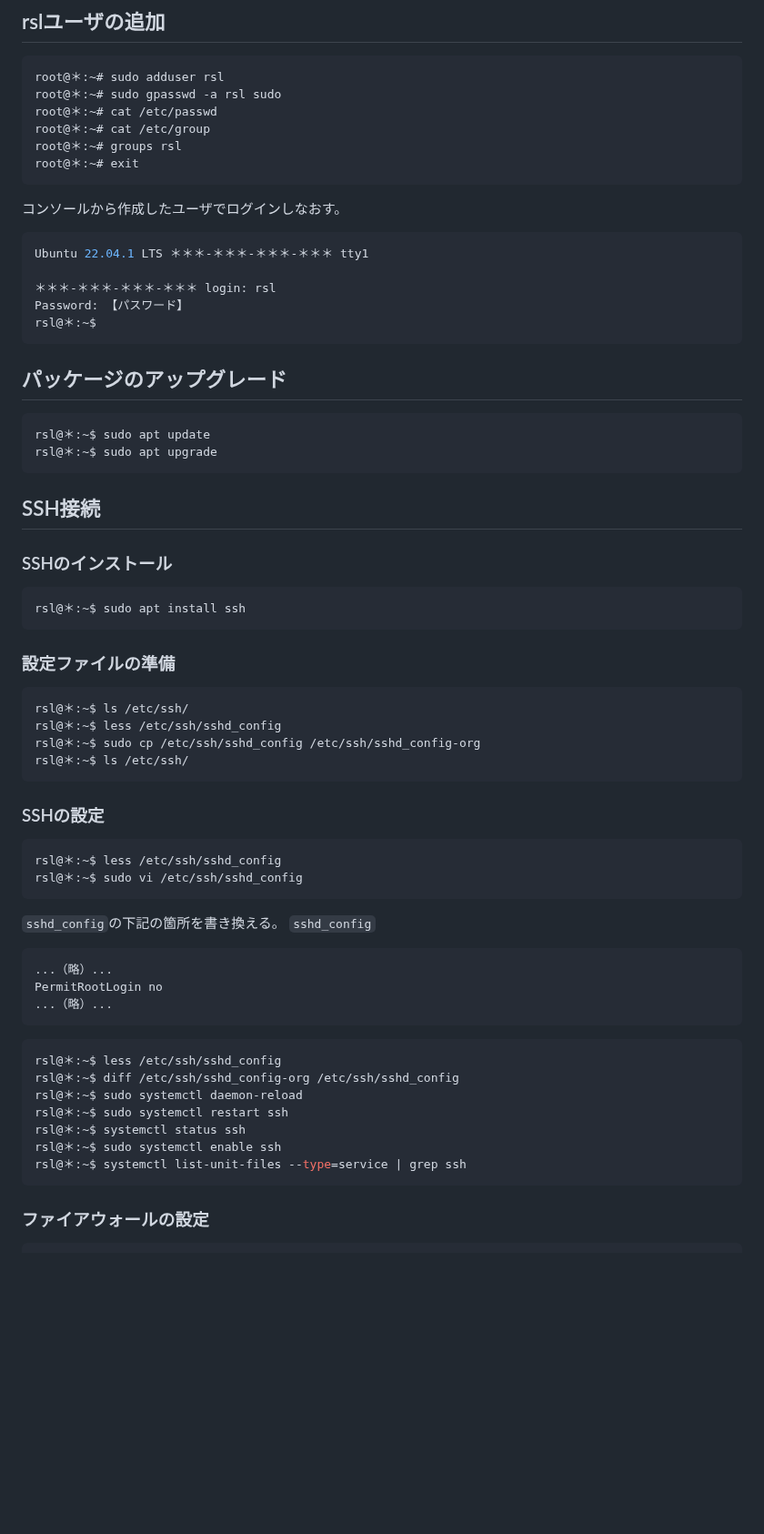
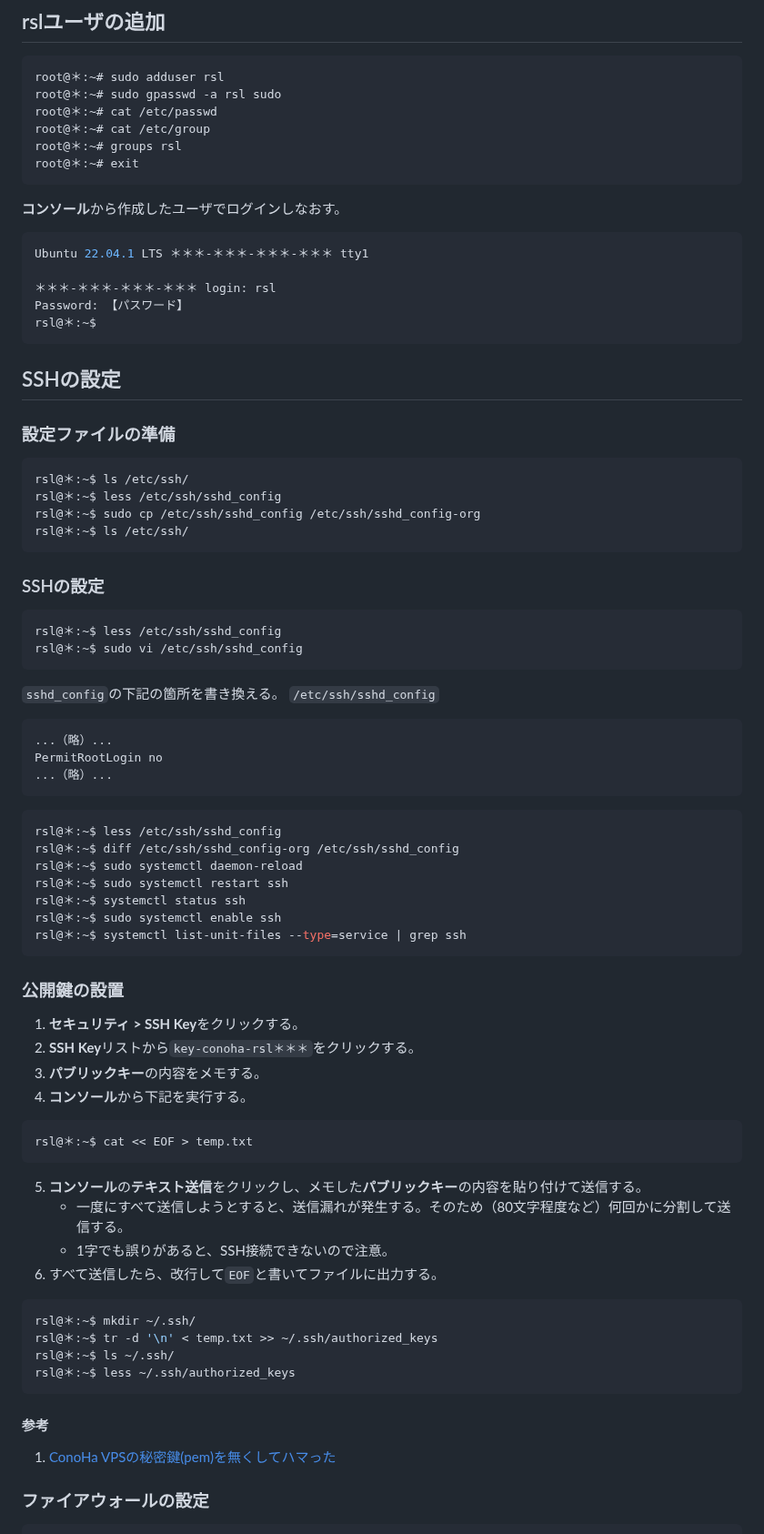
Before and after one commit to recsyslab/tutorials, a Markdown page: django/server.md, the part around the change. Shown at 91% size. Drawn GitHub-style; blank space fills up the shorter version.

````diff
--- a/django/server.md
+++ b/django/server.md
@@ -83,7 +83,7 @@ root@＊:~# groups rsl
 root@＊:~# exit
 ```
 
-コンソールから作成したユーザでログインしなおす。
+**コンソール**から作成したユーザでログインしなおす。
 ```bash
 Ubuntu 22.04.1 LTS ＊＊＊-＊＊＊-＊＊＊-＊＊＊ tty1
 
@@ -92,18 +92,7 @@ Password: 【パスワード】
 rsl@＊:~$
 ```
 
-## パッケージのアップグレード
-```bash
-rsl@＊:~$ sudo apt update
-rsl@＊:~$ sudo apt upgrade
-```
-
-## SSH接続
-
-### SSHのインストール
-```bash
-rsl@＊:~$ sudo apt install ssh
-```
+## SSHの設定
 
 ### 設定ファイルの準備
 ```bahs
@@ -120,7 +109,7 @@ rsl@＊:~$ sudo vi /etc/ssh/sshd_config
 ```
 
 `sshd_config`の下記の箇所を書き換える。
-`sshd_config`
+`/etc/ssh/sshd_config`
 ```bash
 ...（略）...
 PermitRootLogin no
@@ -137,6 +126,33 @@ rsl@＊:~$ sudo systemctl enable ssh
 rsl@＊:~$ systemctl list-unit-files --type=service | grep ssh
 ```
 
+### 公開鍵の設置
+1. **セキュリティ > SSH Key**をクリックする。
+2. **SSH Key**リストから`key-conoha-rsl＊＊＊`をクリックする。
+3. **パブリックキー**の内容をメモする。
+4. **コンソール**から下記を実行する。
+
+```bash
+rsl@＊:~$ cat << EOF > temp.txt
+```
+
+5. **コンソール**の**テキスト送信**をクリックし、メモした**パブリックキー**の内容を貼り付けて送信する。
+   - 一度にすべて送信しようとすると、送信漏れが発生する。そのため（80文字程度など）何回かに分割して送信する。
+   - 1字でも誤りがあると、SSH接続できないので注意。
+6. すべて送信したら、改行して`EOF`と書いてファイルに出力する。
+
+```bash
+rsl@＊:~$ mkdir ~/.ssh/
+rsl@＊:~$ tr -d '\n' < temp.txt >> ~/.ssh/authorized_keys
+rsl@＊:~$ ls ~/.ssh/
+rsl@＊:~$ less ~/.ssh/authorized_keys
+```
+
+#### 参考
+1. [ConoHa VPSの秘密鍵(pem)を無くしてハマった](https://zenn.dev/hasegit/articles/a4db90b3b95cb7)
+
+
+
 
 ### ファイアウォールの設定
 ```bash
````
